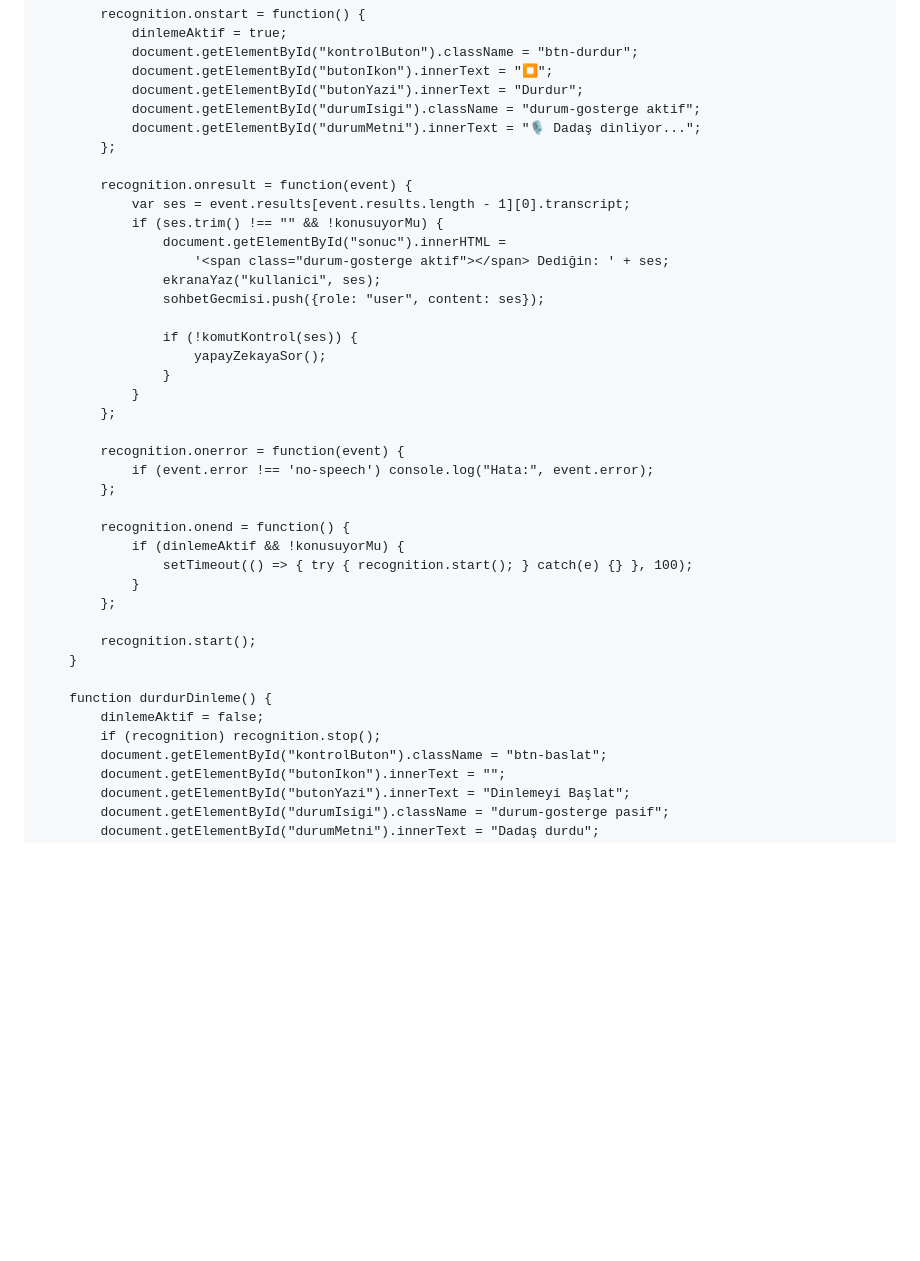
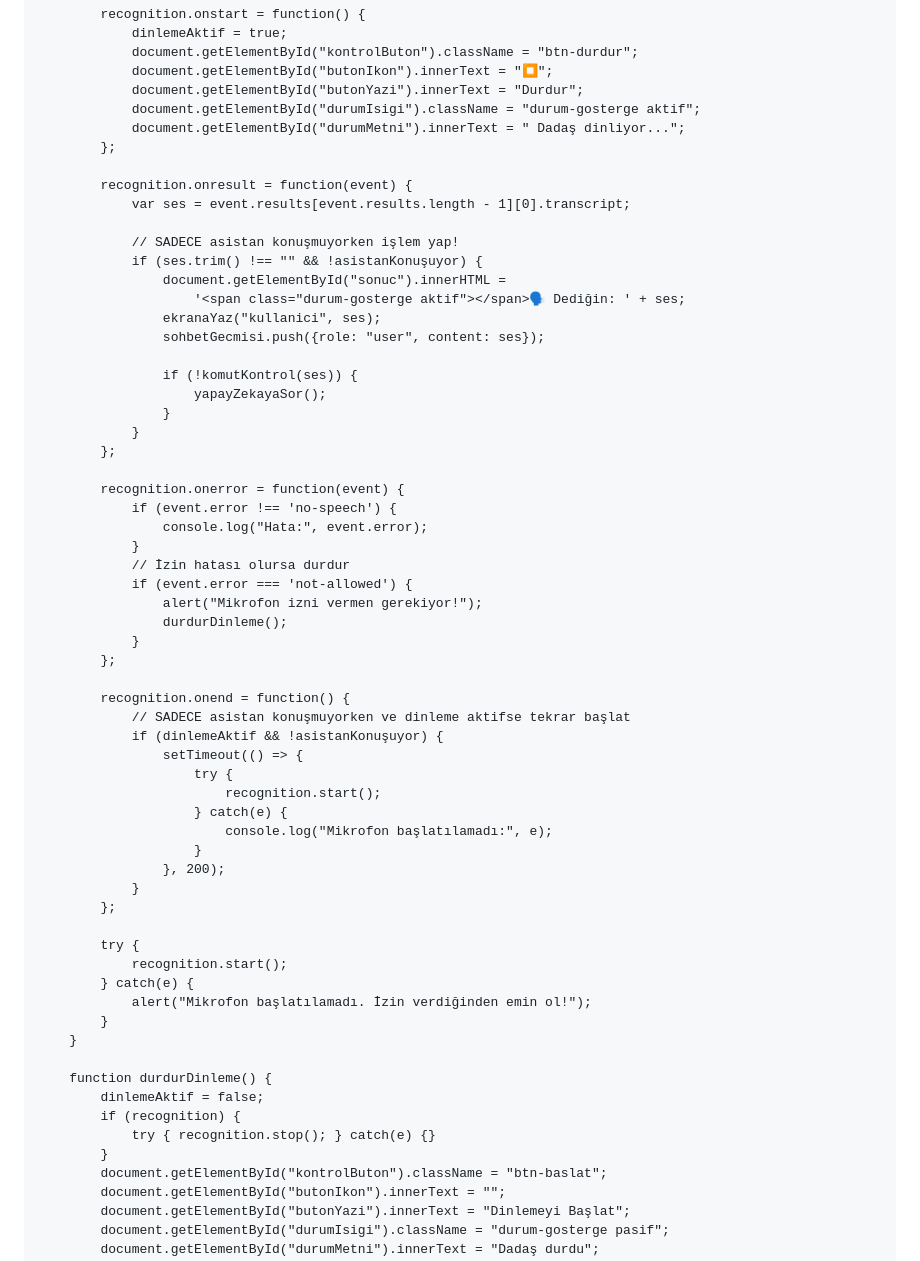
Before and after one commit to ruknulhayat-sys/dadas-asistan, a Markdown page: README.md, the part around one of its changes. Rendered like a GitHub page; blank space fills up the shorter version.

```diff
--- a/README.md
+++ b/README.md
@@ -222,14 +222,16 @@
                 document.getElementById("butonIkon").innerText = "⏹️";
                 document.getElementById("butonYazi").innerText = "Durdur";
                 document.getElementById("durumIsigi").className = "durum-gosterge aktif";
-                document.getElementById("durumMetni").innerText = "🎙️ Dadaş dinliyor...";
+                document.getElementById("durumMetni").innerText = "️ Dadaş dinliyor...";
             };
 
             recognition.onresult = function(event) {
                 var ses = event.results[event.results.length - 1][0].transcript;
-                if (ses.trim() !== "" && !konusuyorMu) {
+
+                // SADECE asistan konuşmuyorken işlem yap!
+                if (ses.trim() !== "" && !asistanKonuşuyor) {
                     document.getElementById("sonuc").innerHTML =
-                        '<span class="durum-gosterge aktif"></span>️ Dediğin: ' + ses;
+                        '<span class="durum-gosterge aktif"></span>🗣️ Dediğin: ' + ses;
                     ekranaYaz("kullanici", ses);
                     sohbetGecmisi.push({role: "user", content: ses});
 
@@ -240,21 +242,41 @@
             };
 
             recognition.onerror = function(event) {
-                if (event.error !== 'no-speech') console.log("Hata:", event.error);
+                if (event.error !== 'no-speech') {
+                    console.log("Hata:", event.error);
+                }
+                // İzin hatası olursa durdur
+                if (event.error === 'not-allowed') {
+                    alert("Mikrofon izni vermen gerekiyor!");
+                    durdurDinleme();
+                }
             };
 
             recognition.onend = function() {
-                if (dinlemeAktif && !konusuyorMu) {
-                    setTimeout(() => { try { recognition.start(); } catch(e) {} }, 100);
+                // SADECE asistan konuşmuyorken ve dinleme aktifse tekrar başlat
+                if (dinlemeAktif && !asistanKonuşuyor) {
+                    setTimeout(() => {
+                        try {
+                            recognition.start();
+                        } catch(e) {
+                            console.log("Mikrofon başlatılamadı:", e);
+                        }
+                    }, 200);
                 }
             };
 
-            recognition.start();
+            try {
+                recognition.start();
+            } catch(e) {
+                alert("Mikrofon başlatılamadı. İzin verdiğinden emin ol!");
+            }
         }
 
         function durdurDinleme() {
             dinlemeAktif = false;
-            if (recognition) recognition.stop();
+            if (recognition) {
+                try { recognition.stop(); } catch(e) {}
+            }
             document.getElementById("kontrolButon").className = "btn-baslat";
             document.getElementById("butonIkon").innerText = "";
             document.getElementById("butonYazi").innerText = "Dinlemeyi Başlat";
```
Also changed, not shown: other parts of README.md (+80 -37 lines).
